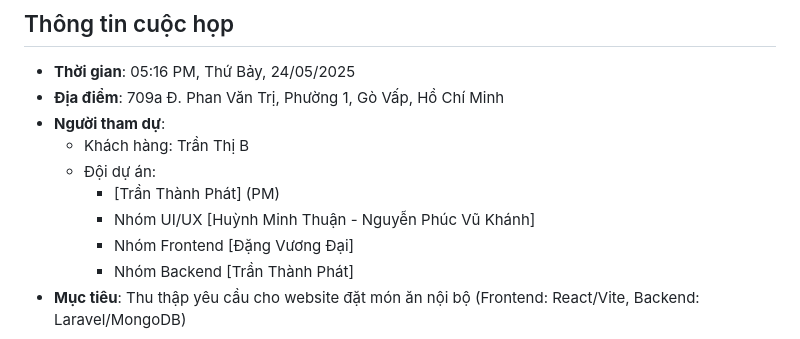
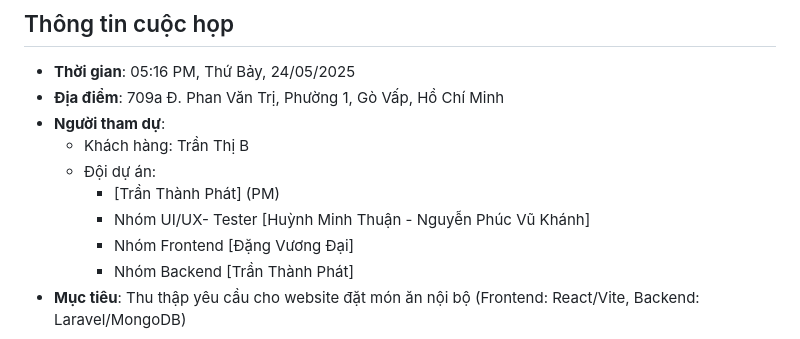
Before and after one commit to ghtipi/Website_Dat-Mon-An-Noi-Bo, a Markdown page: Meeting_Notes_20250524.markdown, the part around the change. GitHub-like rendering.

```diff
--- a/Meeting_Notes_20250524.markdown
+++ b/Meeting_Notes_20250524.markdown
@@ -7,7 +7,7 @@
   - Khách hàng:  Trần Thị B
   - Đội dự án:
     + [Trần Thành Phát] (PM)
-    + Nhóm UI/UX [Huỳnh Minh Thuận - Nguyễn Phúc Vũ Khánh]
+    + Nhóm UI/UX- Tester [Huỳnh Minh Thuận - Nguyễn Phúc Vũ Khánh]
     + Nhóm Frontend [Đặng Vương Đại]
     + Nhóm Backend [Trần Thành Phát]
 - **Mục tiêu**: Thu thập yêu cầu cho website đặt món ăn nội bộ (Frontend: React/Vite, Backend: Laravel/MongoDB)
```
